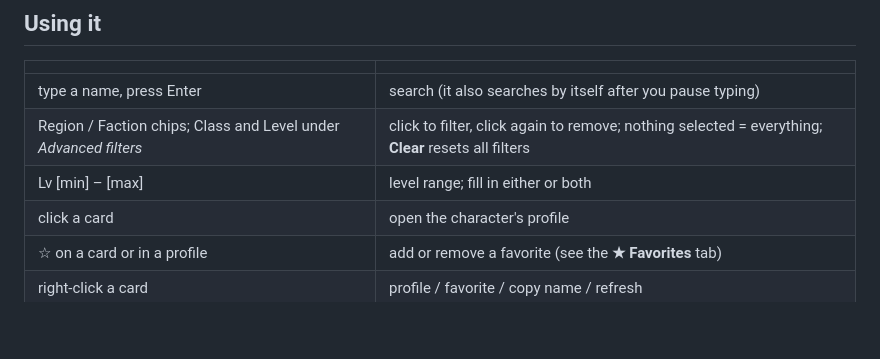
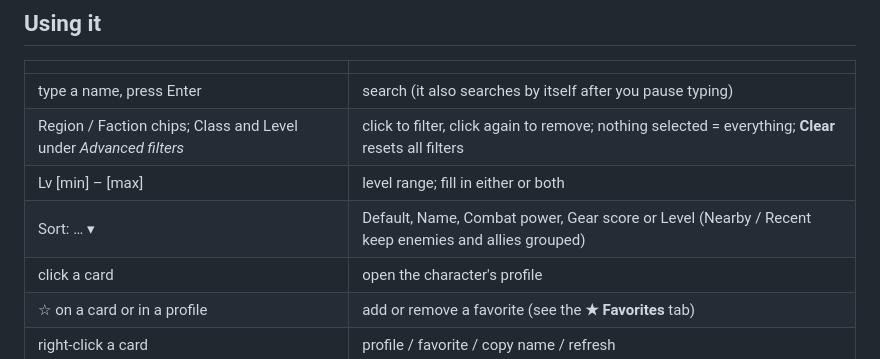
Before and after one commit to CynicaGaming/Shugo-Tracker, a Markdown page: README.md, the part around the change. Rendered like a GitHub page; blank space fills up the shorter version.

Commit message:
README: sort menu
Co-Authored-By: Claude Opus 5.5 <noreply@anthropic.com>
Claude-Session: https://claude.ai/code/session_01B6eNeFKq1YW3MgpR4axX3y

```diff
--- a/README.md
+++ b/README.md
@@ -60,6 +60,7 @@ Everything is saved immediately.
 | type a name, press Enter | search (it also searches by itself after you pause typing) |
 | Region / Faction chips; Class and Level under *Advanced filters* | click to filter, click again to remove; nothing selected = everything; **Clear** resets all filters |
 | Lv [min] – [max] | level range; fill in either or both |
+| Sort: … ▾ | Default, Name, Combat power, Gear score or Level (Nearby / Recent keep enemies and allies grouped) |
 | click a card | open the character's profile |
 | ☆ on a card or in a profile | add or remove a favorite (see the **★ Favorites** tab) |
 | right-click a card | profile / favorite / copy name / refresh |
```
